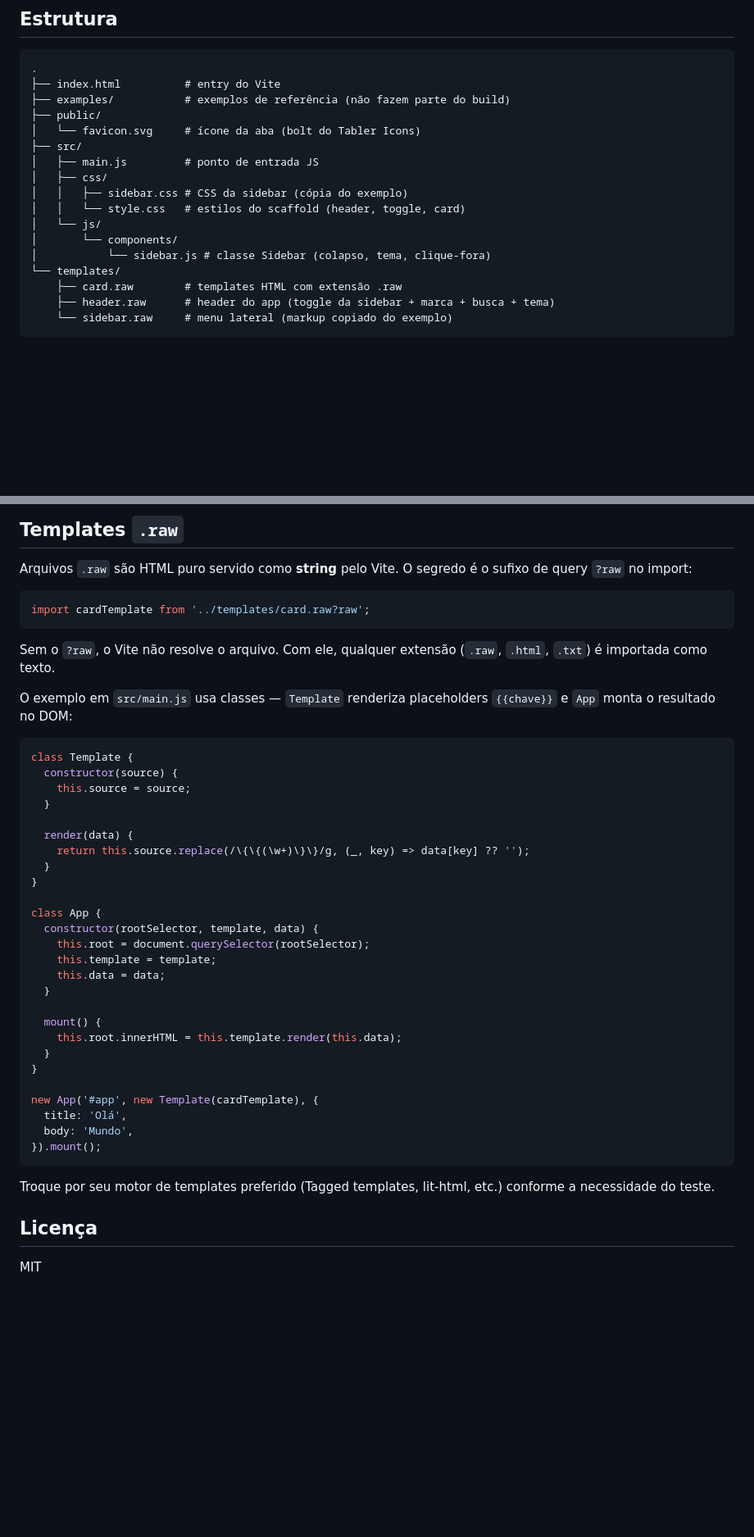
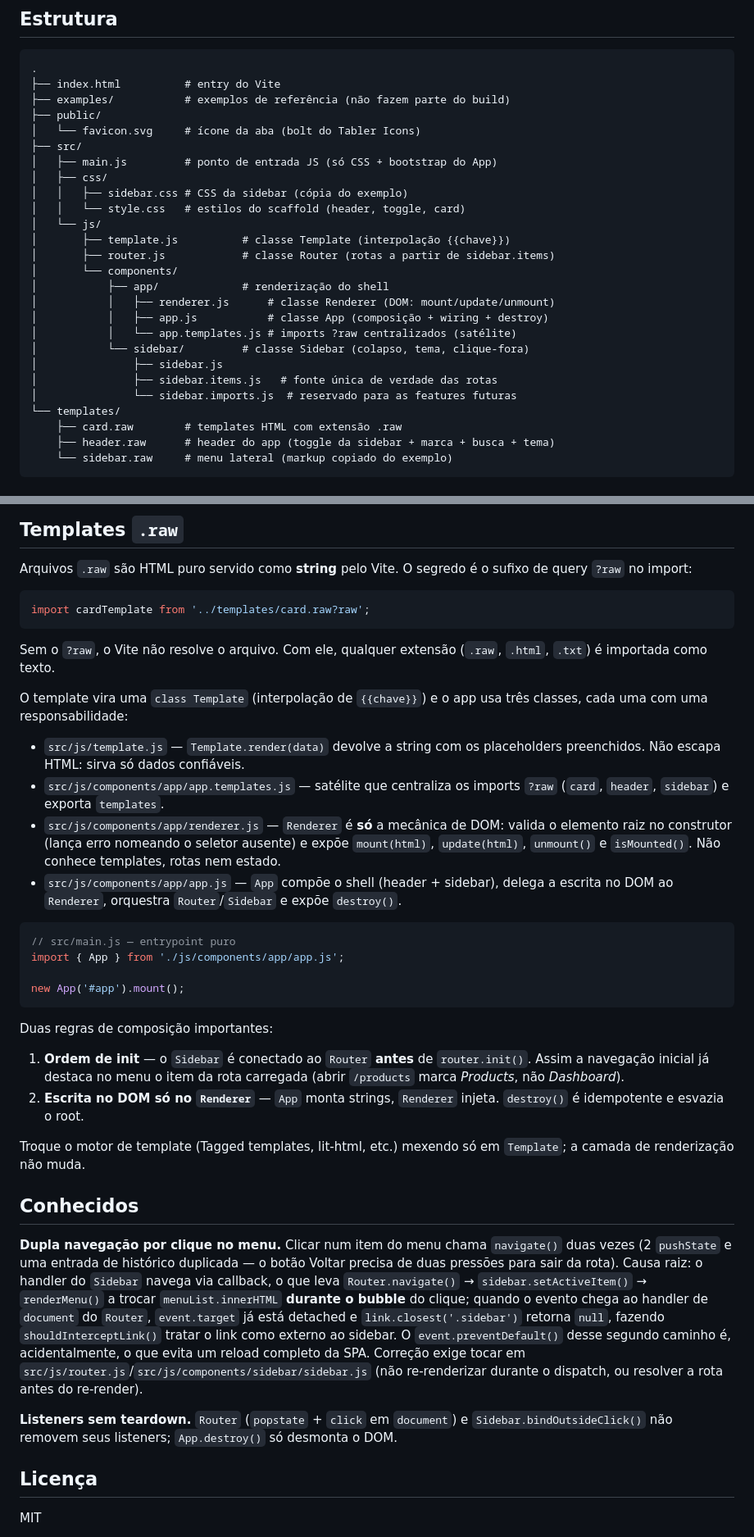
Before and after one commit to OberdanBrito/testUi, a Markdown page: README.md, 2 parts joined by grey strips. Shown at 82% size. GitHub-like rendering; blank space fills up the shorter version.

Commit message:
Atualiza o README para o layout de renderização e registra os conhecidos
Documenta Template/Renderer/App e o satélite app.templates.js no lugar da API
antiga de App(rootSelector, template, data), inclui as árvores src/js/ e
src/js/components/ na estrutura, e adiciona a seção Conhecidos com a dupla
navegação por clique no menu e os listeners sem teardown.

````diff
--- a/README.md
+++ b/README.md
@@ -27,13 +27,22 @@ npm run preview  # serve o build de produção
 ├── public/
 │   └── favicon.svg     # ícone da aba (bolt do Tabler Icons)
 ├── src/
-│   ├── main.js         # ponto de entrada JS
+│   ├── main.js         # ponto de entrada JS (só CSS + bootstrap do App)
 │   ├── css/
 │   │   ├── sidebar.css # CSS da sidebar (cópia do exemplo)
 │   │   └── style.css   # estilos do scaffold (header, toggle, card)
 │   └── js/
+│       ├── template.js          # classe Template (interpolação {{chave}})
+│       ├── router.js            # classe Router (rotas a partir de sidebar.items)
 │       └── components/
-│           └── sidebar.js # classe Sidebar (colapso, tema, clique-fora)
+│           ├── app/             # renderização do shell
+│           │   ├── renderer.js      # classe Renderer (DOM: mount/update/unmount)
+│           │   ├── app.js           # classe App (composição + wiring + destroy)
+│           │   └── app.templates.js # imports ?raw centralizados (satélite)
+│           └── sidebar/         # classe Sidebar (colapso, tema, clique-fora)
+│               ├── sidebar.js
+│               ├── sidebar.items.js   # fonte única de verdade das rotas
+│               └── sidebar.imports.js  # reservado para as features futuras
 └── templates/
     ├── card.raw        # templates HTML com extensão .raw
     ├── header.raw      # header do app (toggle da sidebar + marca + busca + tema)
@@ -105,38 +114,52 @@ import cardTemplate from '../templates/card.raw?raw';
 
 Sem o `?raw`, o Vite não resolve o arquivo. Com ele, qualquer extensão (`.raw`, `.html`, `.txt`) é importada como texto.
 
-O exemplo em `src/main.js` usa classes — `Template` renderiza placeholders `{{chave}}` e `App` monta o resultado no DOM:
+O template vira uma `class Template` (interpolação de `{{chave}}`) e o app usa três classes,
+cada uma com uma responsabilidade:
+
+- `src/js/template.js` — `Template.render(data)` devolve a string com os placeholders
+  preenchidos. Não escapa HTML: sirva só dados confiáveis.
+- `src/js/components/app/app.templates.js` — satélite que centraliza os imports `?raw`
+  (`card`, `header`, `sidebar`) e exporta `templates`.
+- `src/js/components/app/renderer.js` — `Renderer` é **só** a mecânica de DOM: valida o
+  elemento raiz no construtor (lança erro nomeando o seletor ausente) e expõe `mount(html)`,
+  `update(html)`, `unmount()` e `isMounted()`. Não conhece templates, rotas nem estado.
+- `src/js/components/app/app.js` — `App` compõe o shell (header + sidebar), delega a escrita
+  no DOM ao `Renderer`, orquestra `Router`/`Sidebar` e expõe `destroy()`.
 
 ```js
-class Template {
-  constructor(source) {
-    this.source = source;
-  }
+// src/main.js — entrypoint puro
+import { App } from './js/components/app/app.js';
 
-  render(data) {
-    return this.source.replace(/\{\{(\w+)\}\}/g, (_, key) => data[key] ?? '');
-  }
-}
-
-class App {
-  constructor(rootSelector, template, data) {
-    this.root = document.querySelector(rootSelector);
-    this.template = template;
-    this.data = data;
-  }
-
-  mount() {
-    this.root.innerHTML = this.template.render(this.data);
-  }
-}
-
-new App('#app', new Template(cardTemplate), {
-  title: 'Olá',
-  body: 'Mundo',
-}).mount();
+new App('#app').mount();
 ```
 
-Troque por seu motor de templates preferido (Tagged templates, lit-html, etc.) conforme a necessidade do teste.
+Duas regras de composição importantes:
+
+1. **Ordem de init** — o `Sidebar` é conectado ao `Router` **antes** de `router.init()`. Assim a
+   navegação inicial já destaca no menu o item da rota carregada (abrir `/products` marca
+   *Products*, não *Dashboard*).
+2. **Escrita no DOM só no `Renderer`** — `App` monta strings, `Renderer` injeta. `destroy()` é
+   idempotente e esvazia o root.
+
+Troque o motor de template (Tagged templates, lit-html, etc.) mexendo só em `Template`;
+a camada de renderização não muda.
+
+## Conhecidos
+
+**Dupla navegação por clique no menu.** Clicar num item do menu chama `navigate()` duas vezes
+(2 `pushState` e uma entrada de histórico duplicada — o botão Voltar precisa de duas pressões
+para sair da rota). Causa raiz: o handler do `Sidebar` navega via callback, o que leva
+`Router.navigate()` → `sidebar.setActiveItem()` → `renderMenu()` a trocar `menuList.innerHTML`
+**durante o bubble** do clique; quando o evento chega ao handler de `document` do `Router`,
+`event.target` já está detached e `link.closest('.sidebar')` retorna `null`, fazendo
+`shouldInterceptLink()` tratar o link como externo ao sidebar. O `event.preventDefault()`
+desse segundo caminho é, acidentalmente, o que evita um reload completo da SPA. Correção exige
+tocar em `src/js/router.js`/`src/js/components/sidebar/sidebar.js` (não re-renderizar durante o
+dispatch, ou resolver a rota antes do re-render).
+
+**Listeners sem teardown.** `Router` (`popstate` + `click` em `document`) e
+`Sidebar.bindOutsideClick()` não removem seus listeners; `App.destroy()` só desmonta o DOM.
 
 ## Licença
 
````
